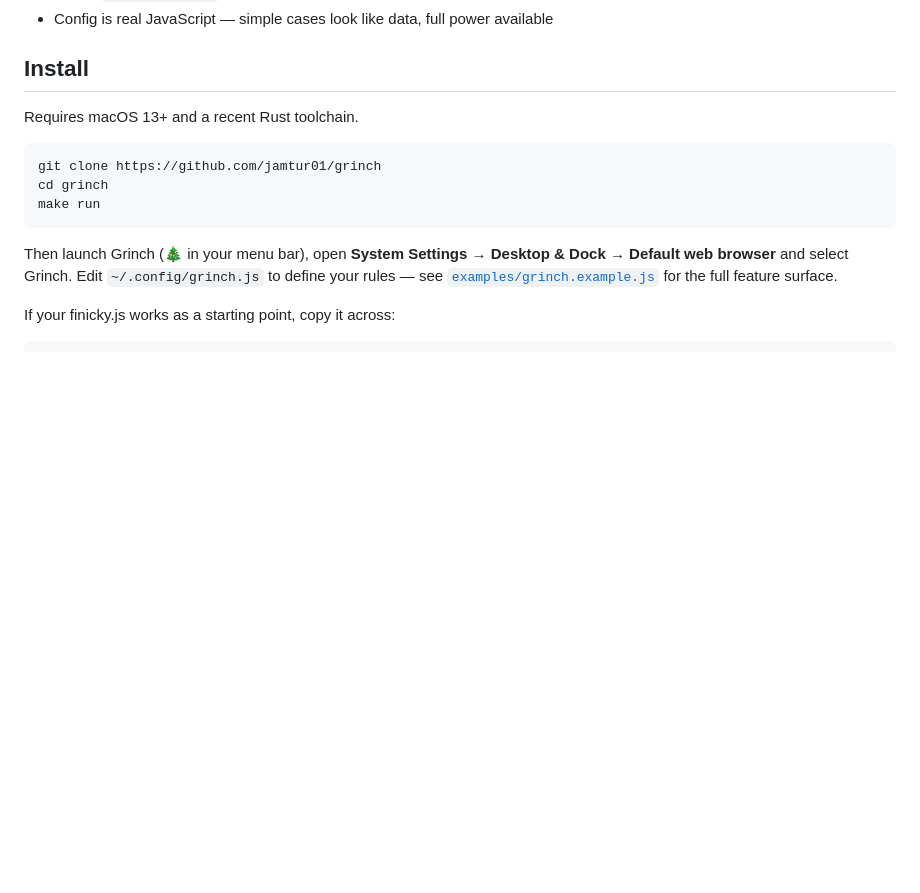
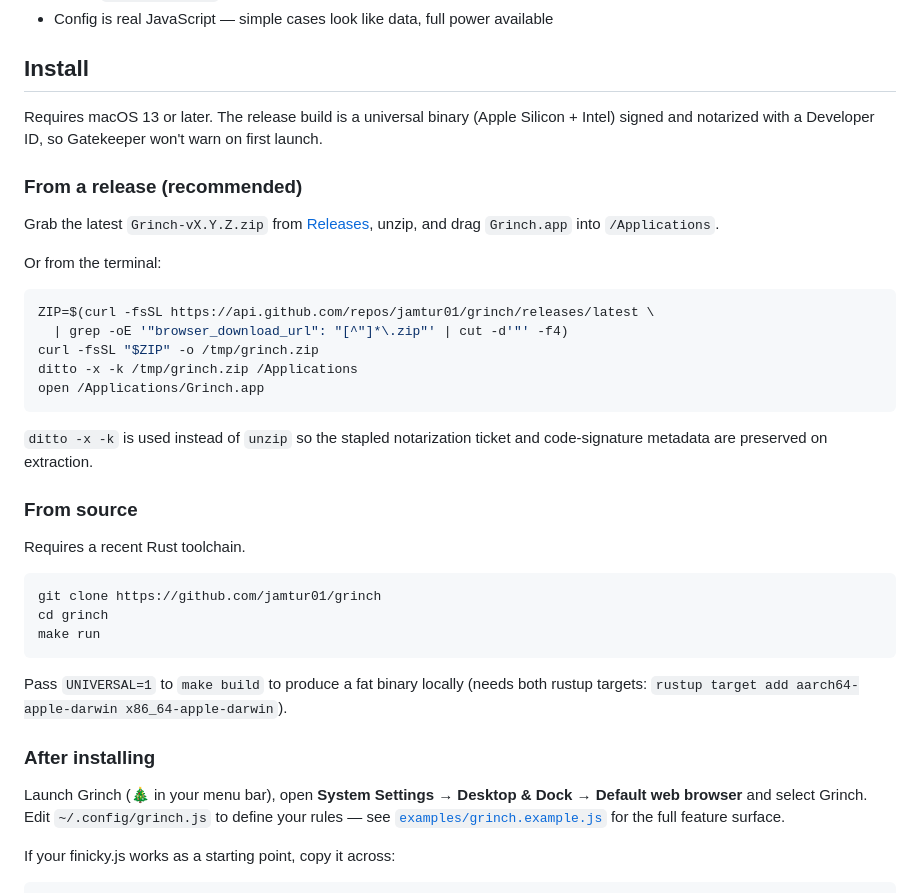
Before and after one commit to jamtur01/grinch, a Markdown page: README.md, the part around the change. Drawn GitHub-style; blank space fills up the shorter version.

Commit message:
Document release-download install path in README
Lead the Install section with the signed/notarized universal release
zip from GitHub Releases and keep the source build as an alternative.
The terminal one-liner uses ditto -x -k so the stapled notarization
ticket survives extraction.

````diff
--- a/README.md
+++ b/README.md
@@ -18,7 +18,32 @@ file.
 
 ## Install
 
-Requires macOS 13+ and a recent Rust toolchain.
+Requires macOS 13 or later. The release build is a universal binary
+(Apple Silicon + Intel) signed and notarized with a Developer ID, so
+Gatekeeper won't warn on first launch.
+
+### From a release (recommended)
+
+Grab the latest `Grinch-vX.Y.Z.zip` from
+[Releases](https://github.com/jamtur01/grinch/releases/latest), unzip,
+and drag `Grinch.app` into `/Applications`.
+
+Or from the terminal:
+
+```sh
+ZIP=$(curl -fsSL https://api.github.com/repos/jamtur01/grinch/releases/latest \
+  | grep -oE '"browser_download_url": "[^"]*\.zip"' | cut -d'"' -f4)
+curl -fsSL "$ZIP" -o /tmp/grinch.zip
+ditto -x -k /tmp/grinch.zip /Applications
+open /Applications/Grinch.app
+```
+
+`ditto -x -k` is used instead of `unzip` so the stapled notarization
+ticket and code-signature metadata are preserved on extraction.
+
+### From source
+
+Requires a recent Rust toolchain.
 
 ```sh
 git clone https://github.com/jamtur01/grinch
@@ -26,7 +51,13 @@ cd grinch
 make run
 ```
 
-Then launch Grinch (🎄 in your menu bar), open **System Settings → Desktop &
+Pass `UNIVERSAL=1` to `make build` to produce a fat binary locally
+(needs both rustup targets: `rustup target add aarch64-apple-darwin
+x86_64-apple-darwin`).
+
+### After installing
+
+Launch Grinch (🎄 in your menu bar), open **System Settings → Desktop &
 Dock → Default web browser** and select Grinch. Edit `~/.config/grinch.js` to
 define your rules — see [`examples/grinch.example.js`](examples/grinch.example.js)
 for the full feature surface.
````
